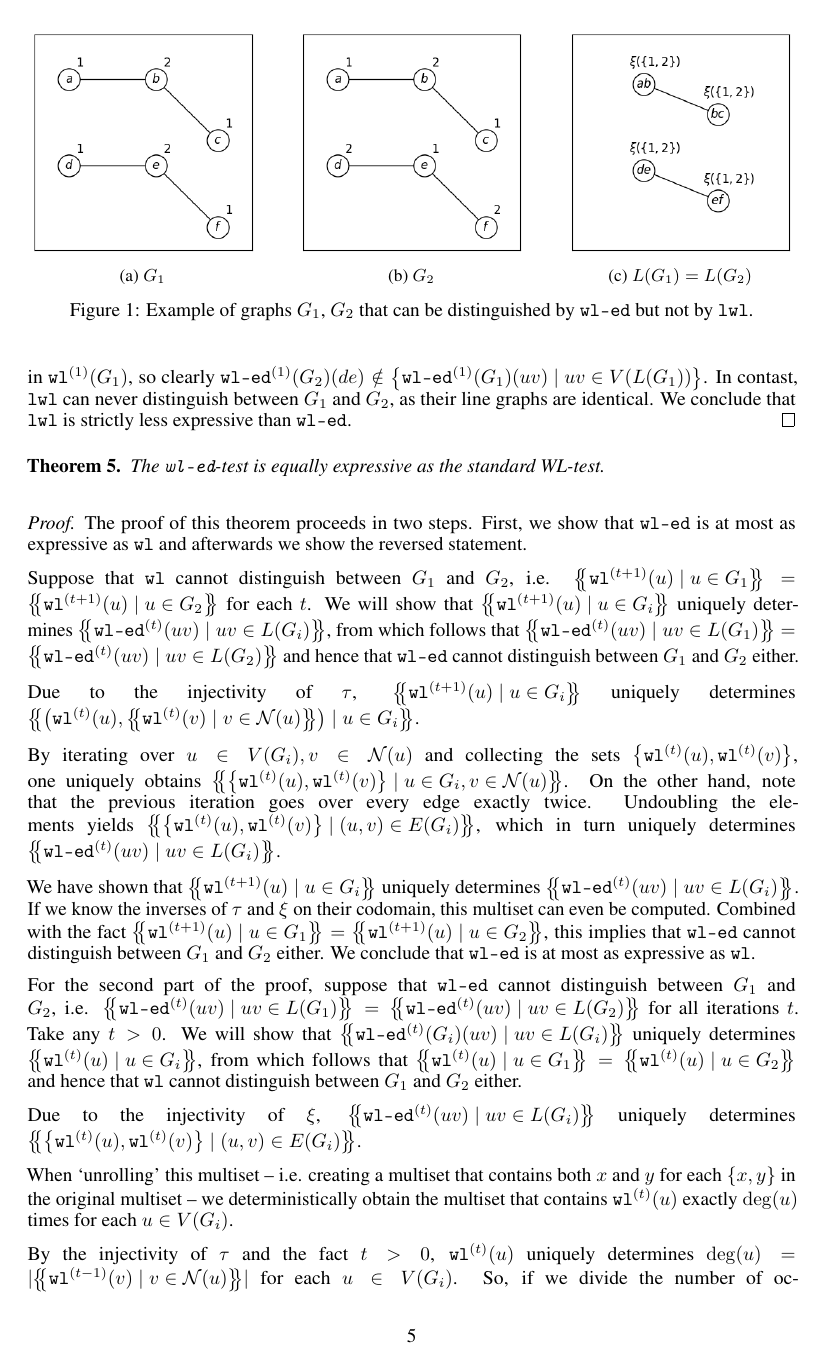
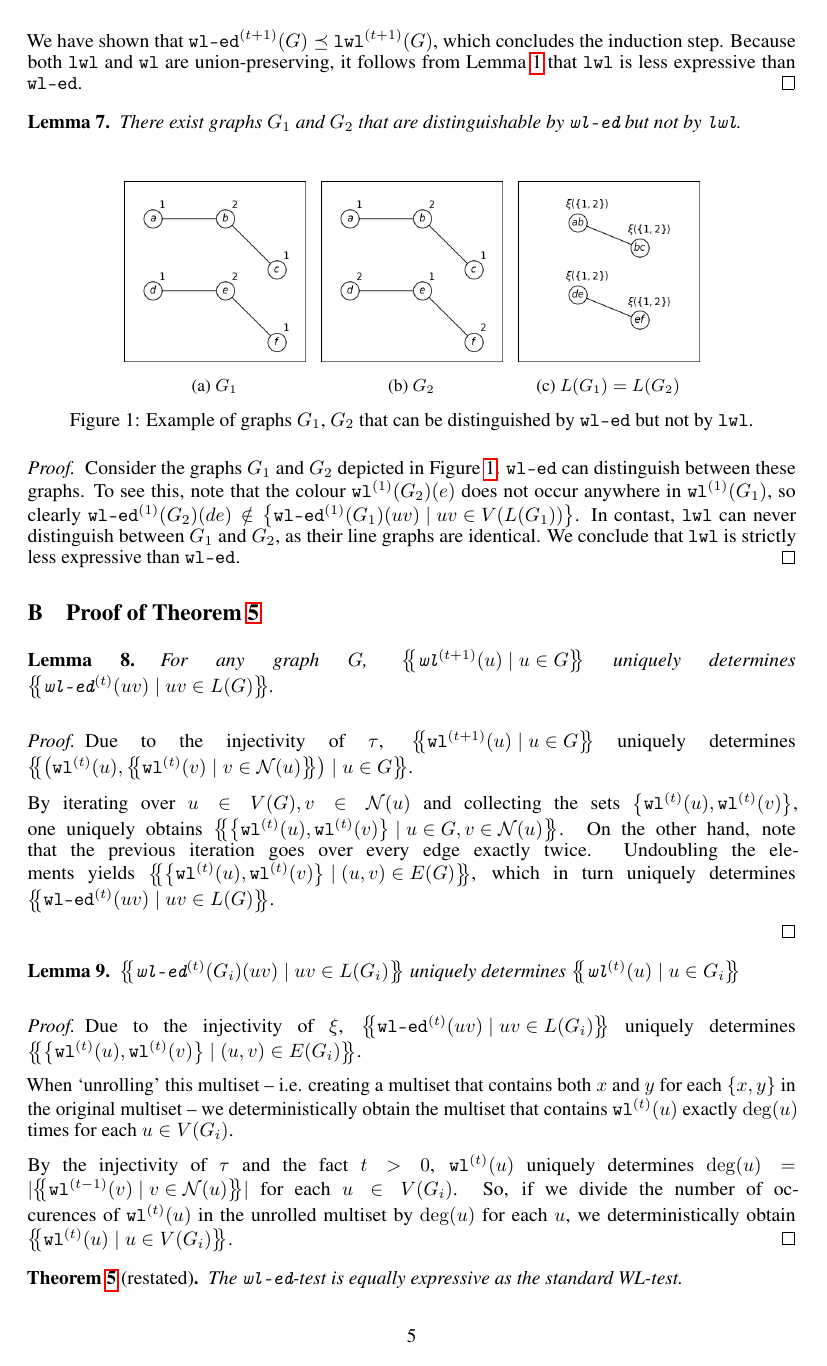
Before and after one commit to JonasDeSchouwer/Expressiveness-of-LGNNs, a LaTeX paper (report/main.tex): page 5 of 7. Compiled offline with pdfLaTeX.

Commit message:
moved proofs to appendix

```diff
--- a/report/main.tex
+++ b/report/main.tex
@@ -319,22 +347,27 @@ Afterwards, we will show that $\lwl$ is less expressive than $\wledge$ (Theorem
             \lwl\iter{t+1}(uv) = \lwl\iter{t+1}(xy)
         \end{split}
     \end{equation}
-    Because this holds for all $uv,xy\in V(L(G))$, we have shown that $\wledge\iter{t+1}(G) \preceq \lwl\iter{t+1}(G)$, which concludes the induction step.
+    We have shown that $\wledge\iter{t+1}(G) \preceq \lwl\iter{t+1}(G)$, which concludes the induction step.
     Because both $\lwl$ and $\wl$ are union-preserving, it follows from Lemma \ref{lemma:refinement-distinguishability} that $\lwl$ is less expressive than $\wledge$.
+\end{proof}
 
+
+\begin{lemma}   \label{lemma:lwl-strictly-less-than-wledge}
+    There exist graphs $G_1$ and $G_2$ that are distinguishable by $\wledge$ but not by $\lwl$.
+\end{lemma}
+
+\begin{proof}
     \begin{figure}[ht]
         \centering
-        \begin{subfigure}[b]{0.3\textwidth}
+        \begin{subfigure}[b]{0.25\textwidth}
             \includegraphics[width=\textwidth]{figures/lwl vs wl-ed/G1.png}
             \caption{$G_1$}
         \end{subfigure}
-        \hfill
-        \begin{subfigure}[b]{0.3\textwidth}
+        \begin{subfigure}[b]{0.25\textwidth}
             \includegraphics[width=\textwidth]{figures/lwl vs wl-ed/G2.png}
             \caption{$G_2$}
         \end{subfigure}
-        \hfill
-        \begin{subfigure}[b]{0.3\textwidth}
+        \begin{subfigure}[b]{0.25\textwidth}
             \includegraphics[width=\textwidth]{figures/lwl vs wl-ed/L(G1)-L(G2).png}
             \caption{$L(G_1)=L(G_2)$}
         \end{subfigure}
@@ -342,31 +375,51 @@ Afterwards, we will show that $\lwl$ is less expressive than $\wledge$ (Theorem
         \label{fig:lwl-wledge-counterexample}
     \end{figure}
 
-    For the second part, consider the graphs $G_1$ and $G_2$ depicted in Figure \ref{fig:lwl-wledge-counterexample}.
+    Consider the graphs $G_1$ and $G_2$ depicted in Figure \ref{fig:lwl-wledge-counterexample}.
     $\wledge$ can distinguish between these graphs. To see this, note that the colour $\wl\iter{1}(G_2)(e)$ does not occur anywhere in $\wl\iter{1}(G_1)$, so clearly $\wledge\iter{1}(G_2)(de) \notin \set{\wledge\iter{1}(G_1)(uv) \mid uv\in V(L(G_1))}$.
     In contast, $\lwl$ can never distinguish between $G_1$ and $G_2$, as their line graphs are identical. We conclude that $\lwl$ is strictly less expressive than $\wledge$.
 \end{proof}
 
 
-\begin{theorem} \label{thm:wledge-equal-to-wl}
-    The $\wledge$-test is equally expressive as the standard WL-test.
-\end{theorem}
+\section{Proof of Theorem \ref{thm:wledge-equal-to-wl}}   \label{app:proof-wledge-equal-to-wl}
 
+% TODO: say something about injectivity, inverses and the computability thereof
+
+
+\begin{lemma}   \label{lemma:wl-determines-wledge}
+    For any graph $G$, $\multiset{\wl\iter{t+1}(u) \mid u\in G}$ uniquely determines $\multiset{\wledge\iter{t}(uv) \mid uv\in L(G)}$.
+\end{lemma}
 \begin{proof}
-    The proof of this theorem proceeds in two steps. First, we show that $\wledge$ is at most as expressive as $\wl$ and afterwards we show the reversed statement.
-
-    Suppose that $\wl$ cannot distinguish between $G_1$ and $G_2$, i.e. $\multiset{\wl\iter{t+1}(u) \mid u\in G_1} = \multiset{\wl\iter{t+1}(u) \mid u\in G_2}$ for each $t$.
-    We will show that $\multiset{\wl\iter{t+1}(u) \mid u\in G_i}$ uniquely determines $\multiset{\wledge\iter{t}(uv) \mid uv\in L(G_i)}$, from which follows that $\multiset{\wledge\iter{t}(uv) \mid uv\in L(G_1)} = \multiset{\wledge\iter{t}(uv) \mid uv\in L(G_2)}$ and hence that $\wledge$ cannot distinguish between $G_1$ and $G_2$ either.
-
     Due to the injectivity of $\hash$,
-    $\multiset{\wl\iter{t+1}(u) \mid u\in G_i}$
+    $\multiset{\wl\iter{t+1}(u) \mid u\in G}$
     uniquely determines
     $\multiset{\left(
         \wl\iter{t}(u),
         \multiset{\wl\iter{t}(v) \mid v\in \nbh(u)}
-    \right) \mid u\in G_i}$.
+    \right) \mid u\in G}$.
 
-    By iterating over $u\in V(G_i), v\in\nbh(u)$ and collecting the sets $\set{\wl\iter{t}(u), \wl\iter{t}(v)}$, one uniquely obtains $\multiset{\set{\wl\iter{t}(u), \wl\iter{t}(v)} \mid u\in G_i, v\in\nbh(u)}$.
-    On the other hand, note that the previous iteration goes over every edge exactly twice. Undoubling the elements yields $\multiset{\set{\wl\iter{t}(u), \wl\iter{t}(v)} \mid (u,v)\in E(G_i)}$, which in turn uniquely determines $\multiset{\wledge\iter{t}(uv) \mid uv\in L(G_i)}$.
+    By iterating over $u\in V(G), v\in\nbh(u)$ and collecting the sets $\set{\wl\iter{t}(u), \wl\iter{t}(v)}$, one uniquely obtains $\multiset{\set{\wl\iter{t}(u), \wl\iter{t}(v)} \mid u\in G, v\in\nbh(u)}$.
+    On the other hand, note that the previous iteration goes over every edge exactly twice. Undoubling the elements yields $\multiset{\set{\wl\iter{t}(u), \wl\iter{t}(v)} \mid (u,v)\in E(G)}$, which in turn uniquely determines $\multiset{\wledge\iter{t}(uv) \mid uv\in L(G)}$.
 
-    We have shown that $\multiset{\wl\iter{t+1}(u) \mid u\in G_i}$ uniquely determines $\multiset{\wledge\iter{t}(uv) \mid uv\in L(G_i)}$. If we know the inverses of $\hash$ and $\dec$ on their codomain, this multiset can even be computed. Combined with the fact $\multiset{\wl\iter{t+1}(u) \mid u\in G_1} = \multiset{\wl\iter{t+1}(u) \mid u\in G_2}$, this implies that $\wledge$ cannot distinguish between $G_1$ and $G_2$ either. We conclude that $\wledge$ is at most as expressive as $\wl$.
+\end{proof}
+
+\begin{lemma}   \label{lemma:wledge-determines-wl}
+    $\multiset{\wledge\iter{t}(G_i)(uv) \mid uv\in L(G_i)}$ uniquely determines $\multiset{\wl\iter{t}(u) \mid u\in G_i}$
+\end{lemma}
+\begin{proof}
+    Due to the injectivity of $\dec$,
+    $\multiset{\wledge\iter{t}(uv) \mid uv\in L(G_i)}$
+    uniquely determines
+    $\multiset{\set{\wl\iter{t}(u), \wl\iter{t}(v)} \mid (u,v)\in E(G_i)}$.
+
+    When `unrolling' this multiset -- i.e. creating a multiset that contains both $x$ and $y$ for each $\set{x,y}$ in the original multiset -- we deterministically obtain the multiset that contains $\wl\iter{t}(u)$ exactly $\deg(u)$ times for each $u\in V(G_i)$.
+
+    By the injectivity of $\hash$ and the fact $t>0$, $\wl\iter{t}(u)$ uniquely determines $\deg(u) = \lvert\multiset{\wl\iter{t-1}(v) \mid v\in \nbh(u)}\rvert$ for each $u\in V(G_i)$. So, if we divide the number of occurences of $\wl\iter{t}(u)$ in the unrolled multiset by $\deg(u)$ for each $u$, we deterministically obtain $\multiset{\wl\iter{t}(u) \mid u\in V(G_i)}$.
+\end{proof}
+
+
+\begingroup
+\def\thetheorem{\ref{thm:wledge-equal-to-wl}}
+\begin{theorem}[restated]
+    The $\wledge$-test is equally expressive as the standard WL-test.
+\end{theorem}
@@ -410,14 +473,3 @@ Afterwards, we will show that $\lwl$ is less expressive than $\wledge$ (Theorem
 % From which follows that $\wledge$ cannot distinguish $G_1$ and $G_2$ either. We conclude that $\wledge$ is at most as expressive as $\wl$.
 
 
-    For the second part of the proof, suppose that $\wledge$ cannot distinguish between $G_1$ and $G_2$, i.e. $\multiset{\wledge\iter{t}(uv) \mid uv\in L(G_1)} = \multiset{\wledge\iter{t}(uv) \mid uv\in L(G_2)}$ for all iterations $t$. Take any $t>0$.
-    We will show that $\multiset{\wledge\iter{t}(G_i)(uv) \mid uv\in L(G_i)}$ uniquely determines $\multiset{\wl\iter{t}(u) \mid u\in G_i}$, from which follows that $\multiset{\wl\iter{t}(u) \mid u\in G_1} = \multiset{\wl\iter{t}(u) \mid u\in G_2}$ and hence that $\wl$ cannot distinguish between $G_1$ and $G_2$ either.
-
-    Due to the injectivity of $\dec$,
-    $\multiset{\wledge\iter{t}(uv) \mid uv\in L(G_i)}$
-    uniquely determines
-    $\multiset{\set{\wl\iter{t}(u), \wl\iter{t}(v)} \mid (u,v)\in E(G_i)}$.
-
-    When `unrolling' this multiset -- i.e. creating a multiset that contains both $x$ and $y$ for each $\set{x,y}$ in the original multiset -- we deterministically obtain the multiset that contains $\wl\iter{t}(u)$ exactly $\deg(u)$ times for each $u\in V(G_i)$.
-
-    By the injectivity of $\hash$ and the fact $t>0$, $\wl\iter{t}(u)$ uniquely determines $\deg(u) = \lvert\multiset{\wl\iter{t-1}(v) \mid v\in \nbh(u)}\rvert$ for each $u\in V(G_i)$. So, if we divide the number of occurences of $\wl\iter{t}(u)$ in the unrolled multiset by $\deg(u)$ for each $u$, we deterministically obtain $\multiset{\wl\iter{t}(u) \mid u\in V(G_i)}$.
```
Also changed, not shown: report/main.tex (64 more changed lines). Lines whose indentation alone changed are shown as unchanged.
